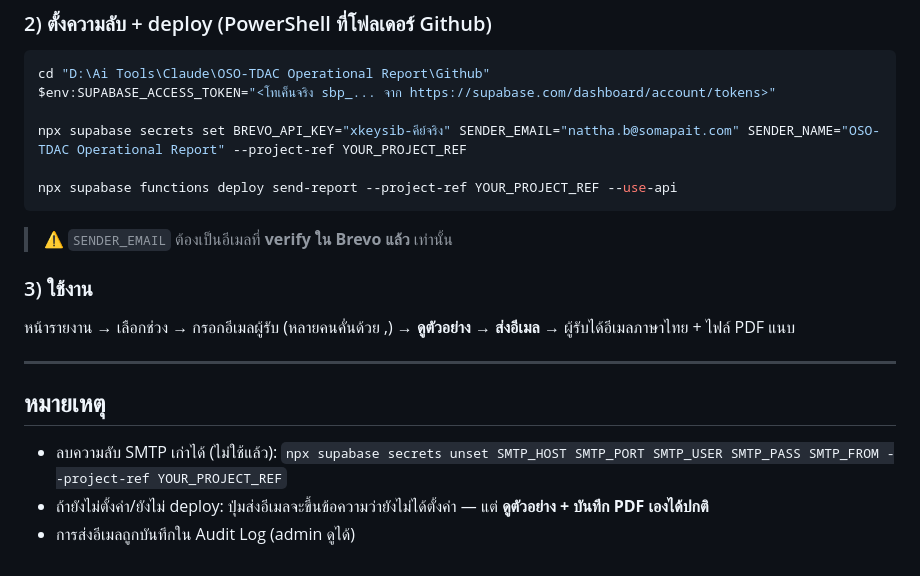
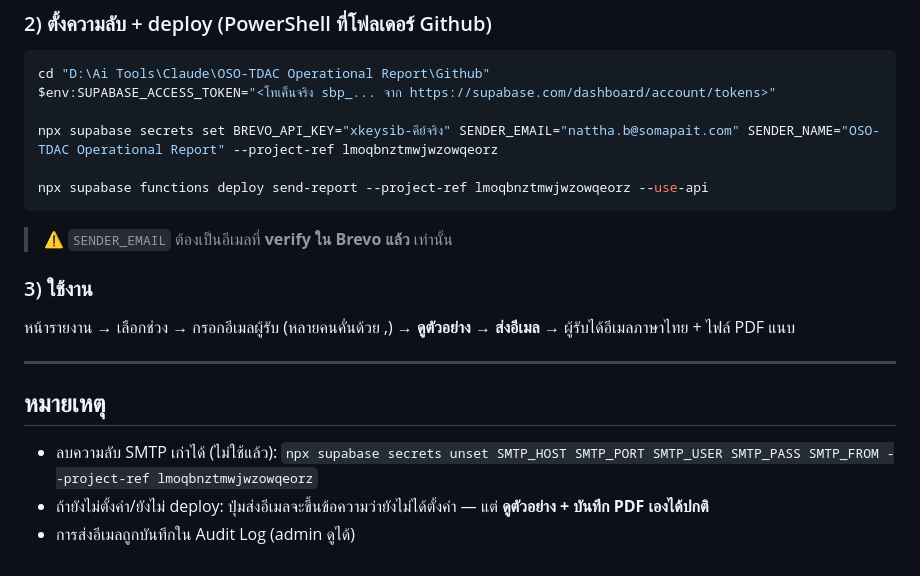
Before and after one commit to Nattha-OSO/OSO-TDAC-Operational-Report, a Markdown page: SEND-EMAIL.md, the part around the change. Rendered like a GitHub page.

Commit message:
docs: fix folder path + fill project ref in setup guides
Co-Authored-By: Claude Opus 4.8 (1M context) <noreply@anthropic.com>

````diff
--- a/SEND-EMAIL.md
+++ b/SEND-EMAIL.md
@@ -22,9 +22,9 @@
 cd "D:\Ai Tools\Claude\OSO-TDAC Operational Report\Github"
 $env:SUPABASE_ACCESS_TOKEN="<โทเค็นจริง sbp_... จาก https://supabase.com/dashboard/account/tokens>"
 
-npx supabase secrets set BREVO_API_KEY="xkeysib-คีย์จริง" SENDER_EMAIL="nattha.b@somapait.com" SENDER_NAME="OSO-TDAC Operational Report" --project-ref YOUR_PROJECT_REF
+npx supabase secrets set BREVO_API_KEY="xkeysib-คีย์จริง" SENDER_EMAIL="nattha.b@somapait.com" SENDER_NAME="OSO-TDAC Operational Report" --project-ref lmoqbnztmwjwzowqeorz
 
-npx supabase functions deploy send-report --project-ref YOUR_PROJECT_REF --use-api
+npx supabase functions deploy send-report --project-ref lmoqbnztmwjwzowqeorz --use-api
 ```
 > ⚠️ `SENDER_EMAIL` ต้องเป็นอีเมลที่ **verify ใน Brevo แล้ว** เท่านั้น
 
@@ -34,6 +34,6 @@ npx supabase functions deploy send-report --project-ref YOUR_PROJECT_REF --use-a
 ---
 
 ## หมายเหตุ
-- ลบความลับ SMTP เก่าได้ (ไม่ใช้แล้ว): `npx supabase secrets unset SMTP_HOST SMTP_PORT SMTP_USER SMTP_PASS SMTP_FROM --project-ref YOUR_PROJECT_REF`
+- ลบความลับ SMTP เก่าได้ (ไม่ใช้แล้ว): `npx supabase secrets unset SMTP_HOST SMTP_PORT SMTP_USER SMTP_PASS SMTP_FROM --project-ref lmoqbnztmwjwzowqeorz`
 - ถ้ายังไม่ตั้งค่า/ยังไม่ deploy: ปุ่มส่งอีเมลจะขึ้นข้อความว่ายังไม่ได้ตั้งค่า — แต่ **ดูตัวอย่าง + บันทึก PDF เองได้ปกติ**
 - การส่งอีเมลถูกบันทึกใน Audit Log (admin ดูได้)
````
Also changed, not shown: USER-MANAGEMENT.md (+3 -3 lines).
